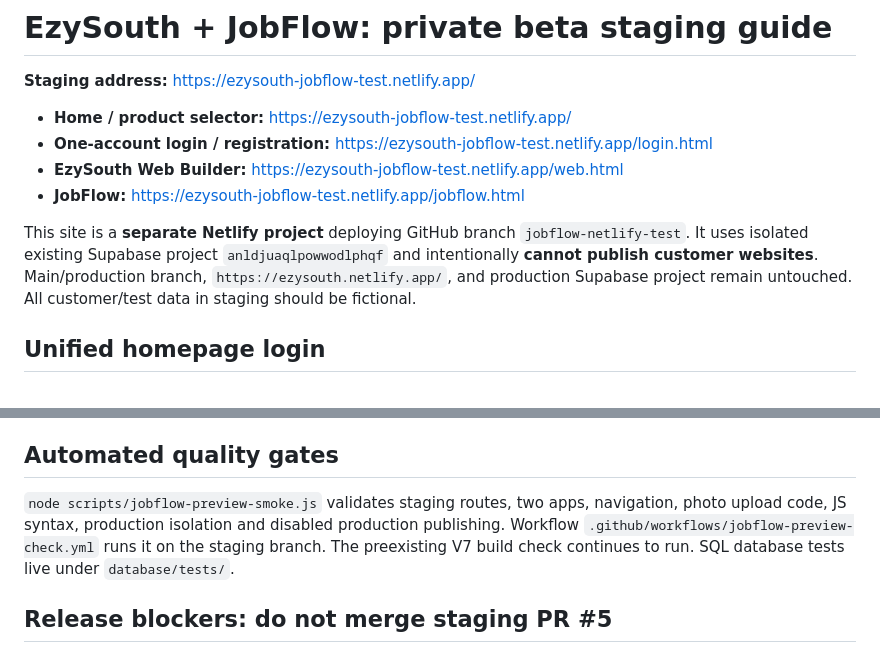
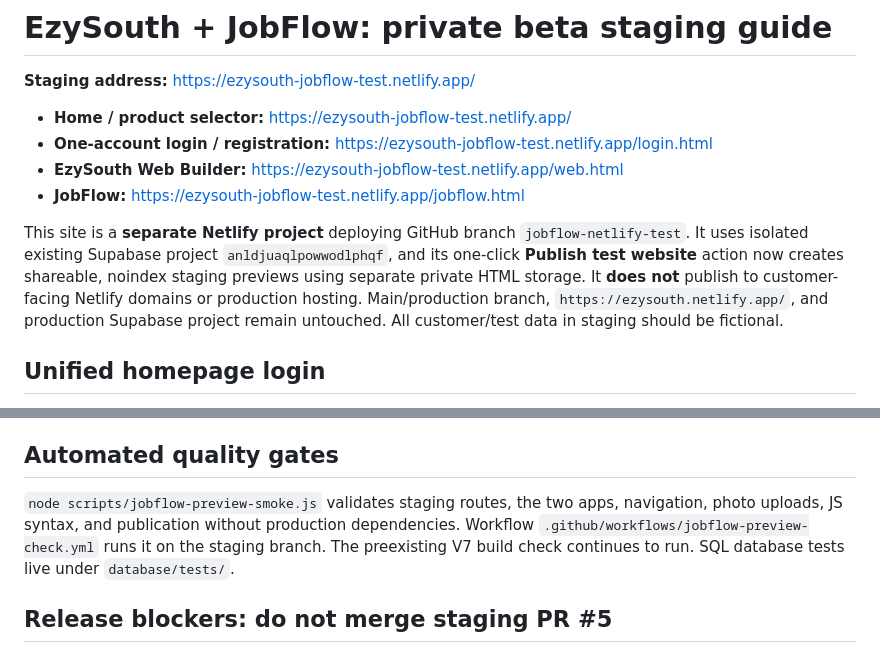
Before and after one commit to traebrownboy/ezysouth, a Markdown page: NETLIFY-TEST-SETUP.md, 2 parts joined by grey strips. Rendered like a GitHub page.

```diff
--- a/NETLIFY-TEST-SETUP.md
+++ b/NETLIFY-TEST-SETUP.md
@@ -7,7 +7,7 @@
 - **EzySouth Web Builder:** https://ezysouth-jobflow-test.netlify.app/web.html
 - **JobFlow:** https://ezysouth-jobflow-test.netlify.app/jobflow.html
 
-This site is a **separate Netlify project** deploying GitHub branch `jobflow-netlify-test`. It uses isolated existing Supabase project `anldjuaqlpowwodlphqf` and intentionally **cannot publish customer websites**. Main/production branch, `https://ezysouth.netlify.app/`, and production Supabase project remain untouched. All customer/test data in staging should be fictional.
+This site is a **separate Netlify project** deploying GitHub branch `jobflow-netlify-test`. It uses isolated existing Supabase project `anldjuaqlpowwodlphqf`, and its one-click **Publish test website** action now creates shareable, noindex staging previews using separate private HTML storage. It **does not** publish to customer-facing Netlify domains or production hosting. Main/production branch, `https://ezysouth.netlify.app/`, and production Supabase project remain untouched. All customer/test data in staging should be fictional.
 
 ## Unified homepage login
 
@@ -87,7 +109,7 @@ The style-specific CSS is in the original inline stylesheet, which both the Desi
 
 ## Automated quality gates
 
-`node scripts/jobflow-preview-smoke.js` validates staging routes, two apps, navigation, photo upload code, JS syntax, production isolation and disabled production publishing. Workflow `.github/workflows/jobflow-preview-check.yml` runs it on the staging branch. The preexisting V7 build check continues to run. SQL database tests live under `database/tests/`.
+`node scripts/jobflow-preview-smoke.js` validates staging routes, the two apps, navigation, photo uploads, JS syntax, and publication without production dependencies. Workflow `.github/workflows/jobflow-preview-check.yml` runs it on the staging branch. The preexisting V7 build check continues to run. SQL database tests live under `database/tests/`.
 
 ## Release blockers: do not merge staging PR #5
 
```
Also changed, not shown: other parts of NETLIFY-TEST-SETUP.md (+24 -2 lines).
